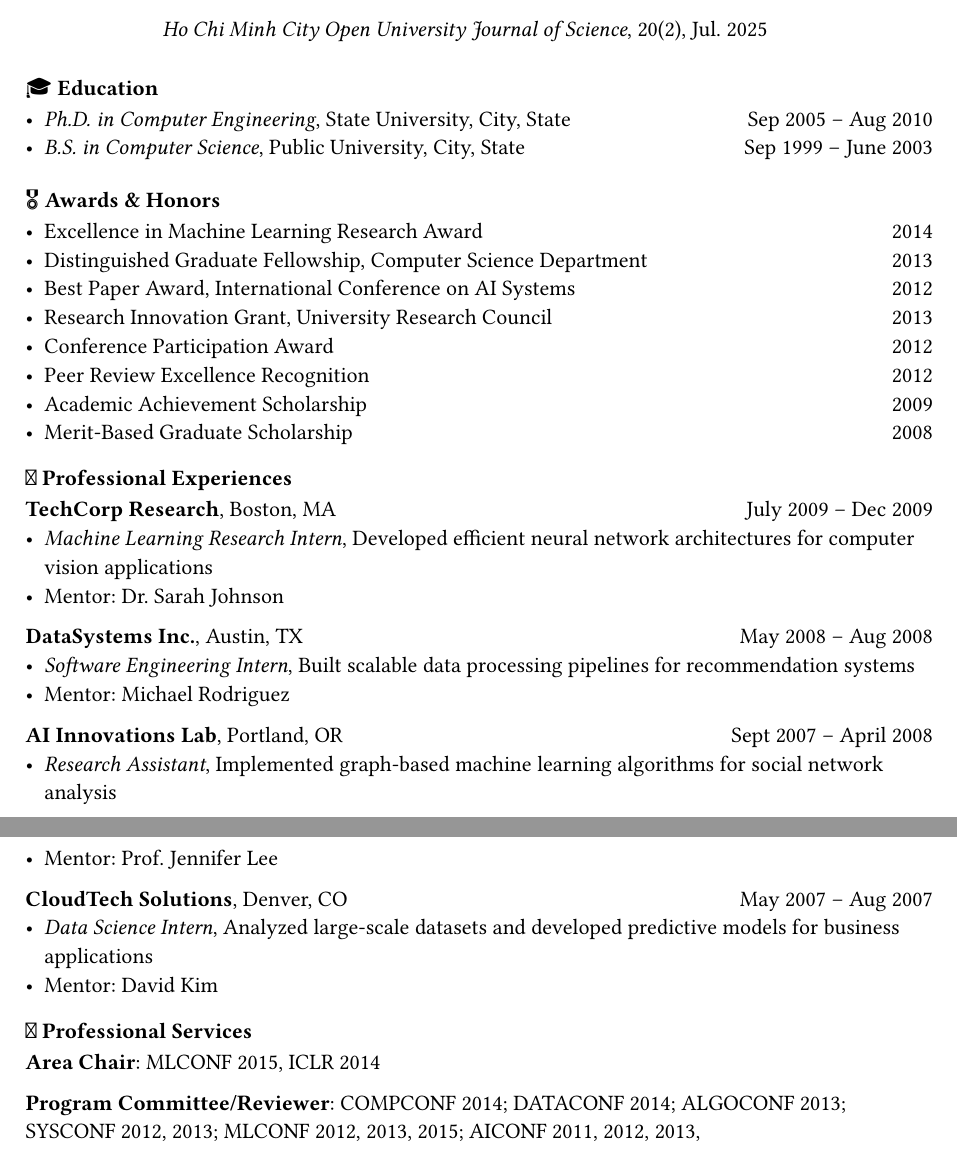
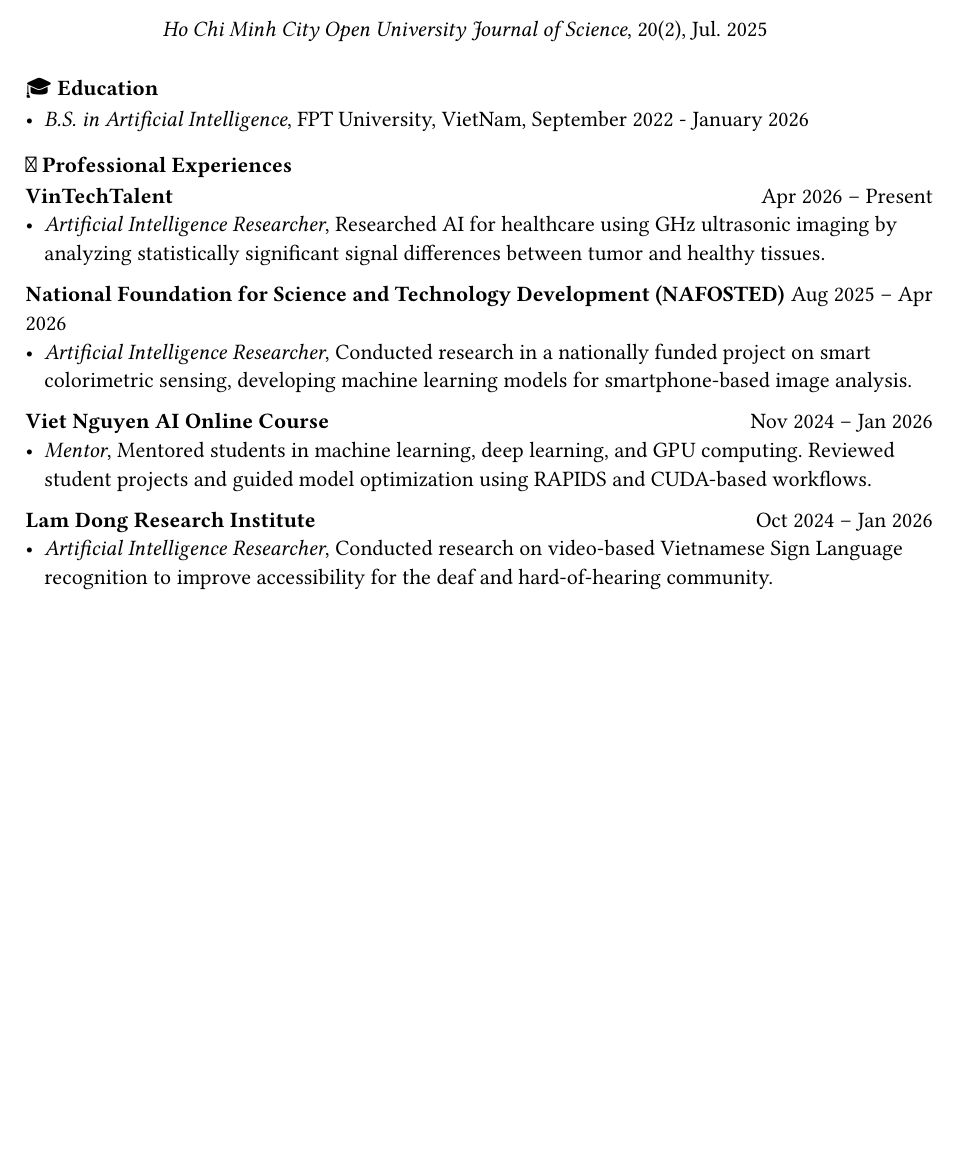
Before and after one commit to CisMine/CisMine.github.io, a Typst document (content/cv.typ): two parts of pages 1 and 2 of 2 before the commit and part of the page after it, the two joined at a grey line, cut so that both start at the same text, the shorter picture padded with empty space. Compiled offline with Typst 0.15.

Commit message:
Update cv.typ

```diff
--- a/content/cv.typ
+++ b/content/cv.typ
@@ -42,49 +42,20 @@
 
 
 === 🎓 Education
+- _B.S. in Artificial Intelligence_, FPT University, VietNam, September 2022 - January 2026
 
-- _Ph.D. in Computer Engineering_, State University, City, State #h(1fr) Sep 2005 -- Aug 2010\
-- _B.S. in Computer Science_, Public University, City, State #h(1fr) Sep 1999 -- June 2003 \
-
-
-=== 🎖️ Awards & Honors
-- Excellence in Machine Learning Research Award #h(1fr) 2014 \
-- Distinguished Graduate Fellowship, Computer Science Department #h(1fr) 2013 \
-- Best Paper Award, International Conference on AI Systems #h(1fr) 2012 \
-- Research Innovation Grant, University Research Council #h(1fr) 2013 \
-- Conference Participation Award #h(1fr) 2012
-- Peer Review Excellence Recognition #h(1fr) 2012
-- Academic Achievement Scholarship #h(1fr) 2009
-- Merit-Based Graduate Scholarship #h(1fr) 2008
 
 
 === 💼 Professional Experiences
 
-*TechCorp Research*, Boston, MA #h(1fr) July 2009 -- Dec 2009
-  - _Machine Learning Research Intern_, Developed efficient neural network architectures for computer vision applications
-  - Mentor: Dr. Sarah Johnson
+*VinTechTalent* #h(1fr) Apr 2026 -- Present
+  - _Artificial Intelligence Researcher_, Researched AI for healthcare using GHz ultrasonic imaging by analyzing statistically significant signal differences between tumor and healthy tissues.
 
-*DataSystems Inc.*, Austin, TX #h(1fr) May 2008 -- Aug 2008
-  - _Software Engineering Intern_, Built scalable data processing pipelines for recommendation systems
-  - Mentor: Michael Rodriguez
+*National Foundation for Science and Technology Development (NAFOSTED)* #h(1fr) Aug 2025 -- Apr 2026
+  - _Artificial Intelligence Researcher_, Conducted research in a nationally funded project on smart colorimetric sensing, developing machine learning models for smartphone-based image analysis.
 
-*AI Innovations Lab*, Portland, OR #h(1fr) Sept 2007 -- April 2008
-  - _Research Assistant_, Implemented graph-based machine learning algorithms for social network analysis
-  - Mentor: Prof. Jennifer Lee
+*Viet Nguyen AI Online Course* #h(1fr) Nov 2024 -- Jan 2026
+  - _Mentor_, Mentored students in machine learning, deep learning, and GPU computing. Reviewed student projects and guided model optimization using RAPIDS and CUDA-based workflows.
 
-*CloudTech Solutions*, Denver, CO #h(1fr) May 2007 -- Aug 2007
-  - _Data Science Intern_, Analyzed large-scale datasets and developed predictive models for business applications
-  - Mentor: David Kim
-
-
-
-
-
-
-
-
-=== 📝 Professional Services
-
-*Area Chair*: MLCONF 2015, ICLR 2014
-
-*Program Committee/Reviewer*: COMPCONF 2014; DATACONF 2014; ALGOCONF 2013; SYSCONF 2012, 2013; MLCONF 2012, 2013, 2015; AICONF 2011, 2012, 2013,
+*Lam Dong Research Institute* #h(1fr) Oct 2024 -- Jan 2026
+  - _Artificial Intelligence Researcher_, Conducted research on video-based Vietnamese Sign Language recognition to improve accessibility for the deaf and hard-of-hearing community.
```
